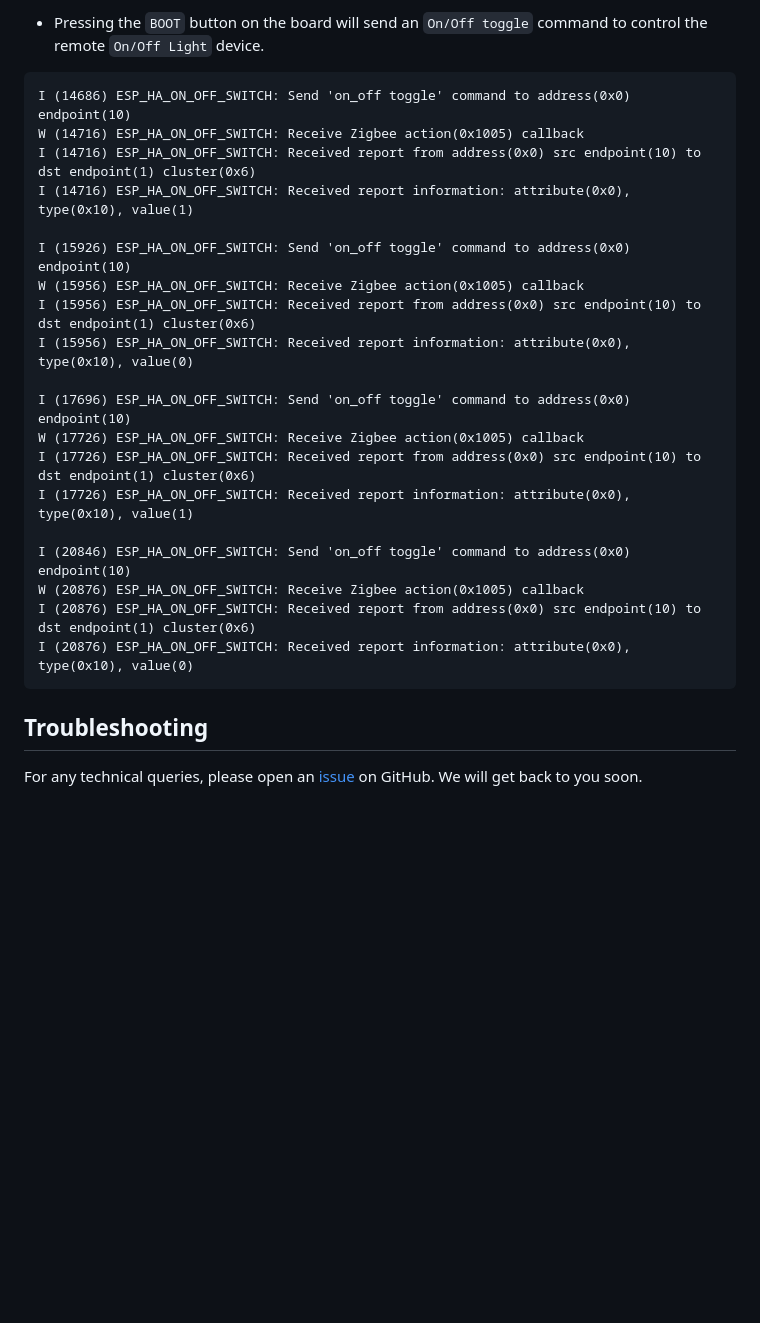
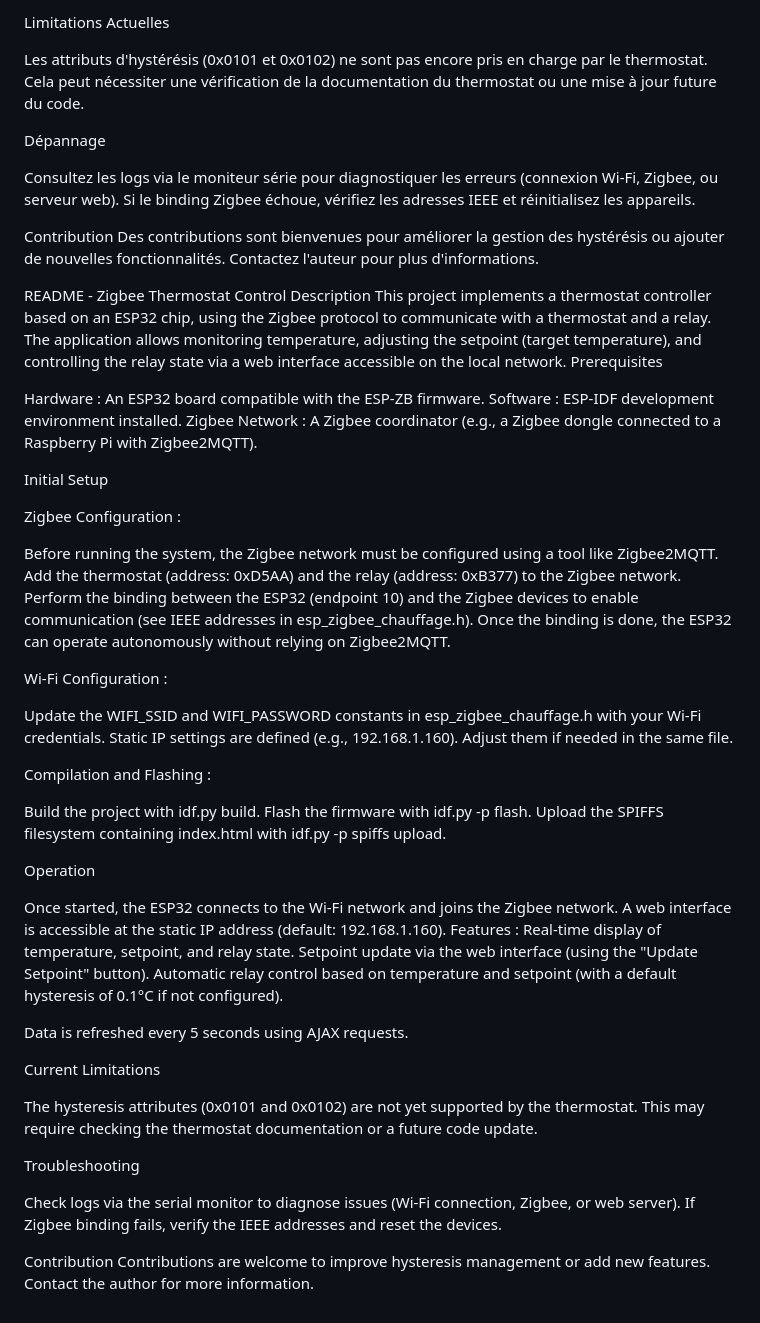
Before and after one commit to Noyax-37/esp32-c6-simple-commande-chauffage, a Markdown page: README.md, the part around one of its changes. Rendered like a GitHub page; blank space fills up the shorter version.

Commit message:
mise à jour du readme.md

````diff
--- a/README.md
+++ b/README.md
@@ -70,27 +45,69 @@ I (1636) ESP_HA_ON_OFF_SWITCH: Received report information: attribute(0x0), type
 
-- Pressing the `BOOT` button on the board will send an `On/Off toggle` command to control the remote `On/Off Light` device.
-```
-I (14686) ESP_HA_ON_OFF_SWITCH: Send 'on_off toggle' command to address(0x0) endpoint(10)
-W (14716) ESP_HA_ON_OFF_SWITCH: Receive Zigbee action(0x1005) callback
-I (14716) ESP_HA_ON_OFF_SWITCH: Received report from address(0x0) src endpoint(10) to dst endpoint(1) cluster(0x6)
-I (14716) ESP_HA_ON_OFF_SWITCH: Received report information: attribute(0x0), type(0x10), value(1)
+Limitations Actuelles
 
-I (15926) ESP_HA_ON_OFF_SWITCH: Send 'on_off toggle' command to address(0x0) endpoint(10)
-W (15956) ESP_HA_ON_OFF_SWITCH: Receive Zigbee action(0x1005) callback
-I (15956) ESP_HA_ON_OFF_SWITCH: Received report from address(0x0) src endpoint(10) to dst endpoint(1) cluster(0x6)
-I (15956) ESP_HA_ON_OFF_SWITCH: Received report information: attribute(0x0), type(0x10), value(0)
+Les attributs d'hystérésis (0x0101 et 0x0102) ne sont pas encore pris en charge par le thermostat. Cela peut nécessiter une vérification de la documentation du thermostat ou une mise à jour future du code.
 
-I (17696) ESP_HA_ON_OFF_SWITCH: Send 'on_off toggle' command to address(0x0) endpoint(10)
-W (17726) ESP_HA_ON_OFF_SWITCH: Receive Zigbee action(0x1005) callback
-I (17726) ESP_HA_ON_OFF_SWITCH: Received report from address(0x0) src endpoint(10) to dst endpoint(1) cluster(0x6)
-I (17726) ESP_HA_ON_OFF_SWITCH: Received report information: attribute(0x0), type(0x10), value(1)
+Dépannage
 
-I (20846) ESP_HA_ON_OFF_SWITCH: Send 'on_off toggle' command to address(0x0) endpoint(10)
-W (20876) ESP_HA_ON_OFF_SWITCH: Receive Zigbee action(0x1005) callback
-I (20876) ESP_HA_ON_OFF_SWITCH: Received report from address(0x0) src endpoint(10) to dst endpoint(1) cluster(0x6)
-I (20876) ESP_HA_ON_OFF_SWITCH: Received report information: attribute(0x0), type(0x10), value(0)
-```
+Consultez les logs via le moniteur série pour diagnostiquer les erreurs (connexion Wi-Fi, Zigbee, ou serveur web).
+Si le binding Zigbee échoue, vérifiez les adresses IEEE et réinitialisez les appareils.
 
-## Troubleshooting
+Contribution
+Des contributions sont bienvenues pour améliorer la gestion des hystérésis ou ajouter de nouvelles fonctionnalités. Contactez l'auteur pour plus d'informations.
 
-For any technical queries, please open an [issue](https://github.com/espressif/esp-zigbee-sdk/issues) on GitHub. We will get back to you soon.
+README - Zigbee Thermostat Control
+Description
+This project implements a thermostat controller based on an ESP32 chip, using the Zigbee protocol to communicate with a thermostat and a relay. The application allows monitoring temperature, adjusting the setpoint (target temperature), and controlling the relay state via a web interface accessible on the local network.
+Prerequisites
+
+Hardware : An ESP32 board compatible with the ESP-ZB firmware.
+Software : ESP-IDF development environment installed.
+Zigbee Network : A Zigbee coordinator (e.g., a Zigbee dongle connected to a Raspberry Pi with Zigbee2MQTT).
+
+Initial Setup
+
+Zigbee Configuration :
+
+Before running the system, the Zigbee network must be configured using a tool like Zigbee2MQTT.
+Add the thermostat (address: 0xD5AA) and the relay (address: 0xB377) to the Zigbee network.
+Perform the binding between the ESP32 (endpoint 10) and the Zigbee devices to enable communication (see IEEE addresses in esp_zigbee_chauffage.h).
+Once the binding is done, the ESP32 can operate autonomously without relying on Zigbee2MQTT.
+
+
+Wi-Fi Configuration :
+
+Update the WIFI_SSID and WIFI_PASSWORD constants in esp_zigbee_chauffage.h with your Wi-Fi credentials.
+Static IP settings are defined (e.g., 192.168.1.160). Adjust them if needed in the same file.
+
+
+Compilation and Flashing :
+
+Build the project with idf.py build.
+Flash the firmware with idf.py -p <PORT> flash.
+Upload the SPIFFS filesystem containing index.html with idf.py -p <PORT> spiffs upload.
+
+
+
+Operation
+
+Once started, the ESP32 connects to the Wi-Fi network and joins the Zigbee network.
+A web interface is accessible at the static IP address (default: 192.168.1.160).
+Features :
+Real-time display of temperature, setpoint, and relay state.
+Setpoint update via the web interface (using the "Update Setpoint" button).
+Automatic relay control based on temperature and setpoint (with a default hysteresis of 0.1°C if not configured).
+
+
+Data is refreshed every 5 seconds using AJAX requests.
+
+Current Limitations
+
+The hysteresis attributes (0x0101 and 0x0102) are not yet supported by the thermostat. This may require checking the thermostat documentation or a future code update.
+
+Troubleshooting
+
+Check logs via the serial monitor to diagnose issues (Wi-Fi connection, Zigbee, or web server).
+If Zigbee binding fails, verify the IEEE addresses and reset the devices.
+
+Contribution
+Contributions are welcome to improve hysteresis management or add new features. Contact the author for more information.
````
Also changed, not shown: other parts of README.md (+28 -53 lines).
